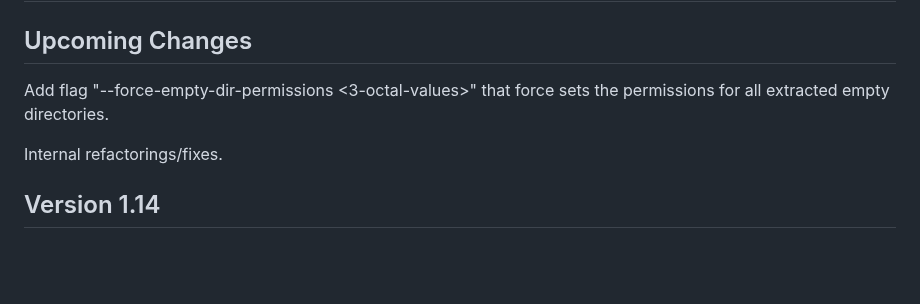
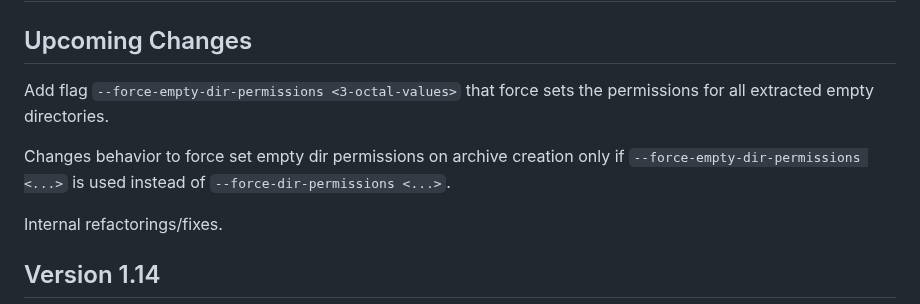
Before and after one commit to Stephen-Seo/SimpleArchiver, a Markdown page: Changelog.md, the part around the change. GitHub-like rendering; blank space fills up the shorter version.

```diff
--- a/Changelog.md
+++ b/Changelog.md
@@ -2,8 +2,12 @@
 
 ## Upcoming Changes
 
-Add flag "--force-empty-dir-permissions <3-octal-values>" that force sets the
+Add flag `--force-empty-dir-permissions <3-octal-values>` that force sets the
 permissions for all extracted empty directories.
+
+Changes behavior to force set empty dir permissions on archive creation only if
+`--force-empty-dir-permissions <...>` is used instead of
+`--force-dir-permissions <...>`.
 
 Internal refactorings/fixes.
 
```
